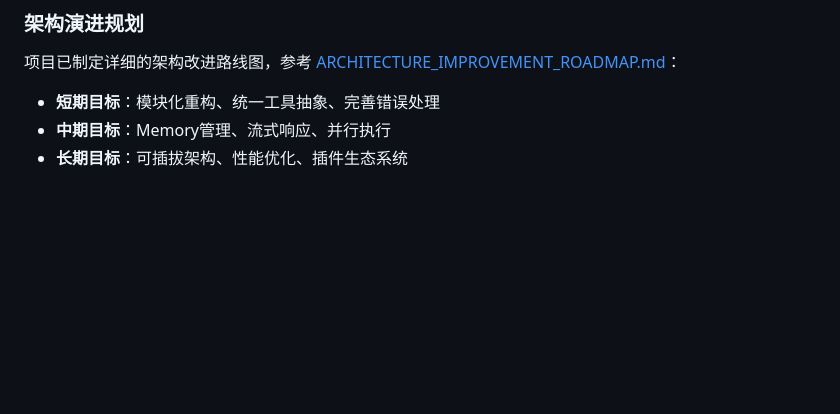
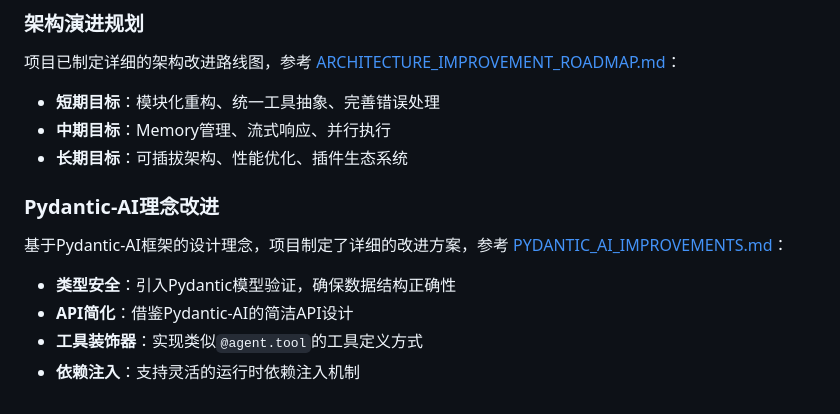
Before and after one commit to tiw/claude_yas_agent, a Markdown page: README.md, the part around the change. GitHub-like rendering; blank space fills up the shorter version.

Commit message:
Add Pydantic-AI improvement analysis and update README

```diff
--- a/README.md
+++ b/README.md
@@ -310,3 +310,10 @@ data_agent/
 - **短期目标**：模块化重构、统一工具抽象、完善错误处理
 - **中期目标**：Memory管理、流式响应、并行执行
 - **长期目标**：可插拔架构、性能优化、插件生态系统
+
+### Pydantic-AI理念改进
+基于Pydantic-AI框架的设计理念，项目制定了详细的改进方案，参考 [PYDANTIC_AI_IMPROVEMENTS.md](PYDANTIC_AI_IMPROVEMENTS.md)：
+- **类型安全**：引入Pydantic模型验证，确保数据结构正确性
+- **API简化**：借鉴Pydantic-AI的简洁API设计
+- **工具装饰器**：实现类似`@agent.tool`的工具定义方式
+- **依赖注入**：支持灵活的运行时依赖注入机制
```
Also changed, not shown: PYDANTIC_AI_IMPROVEMENTS.md (added, +410 -0 lines).
